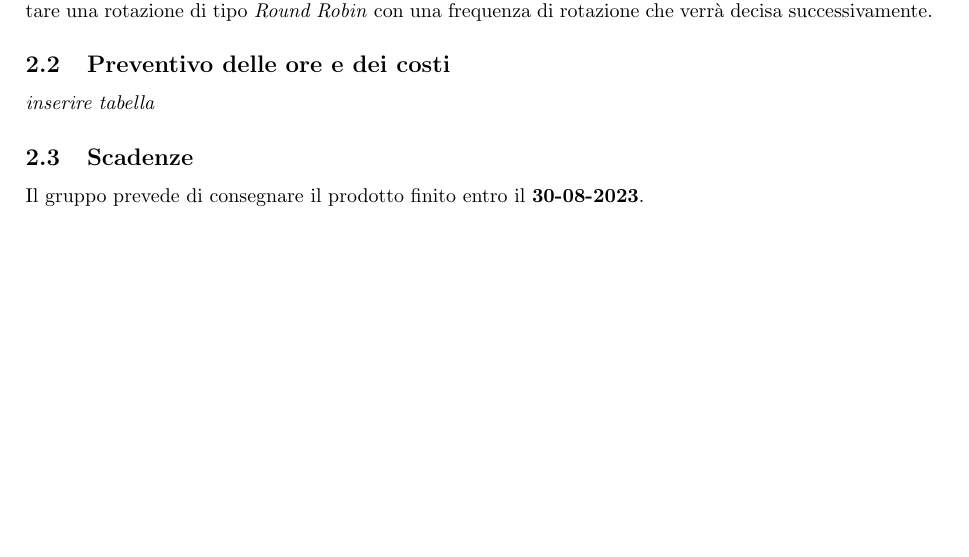
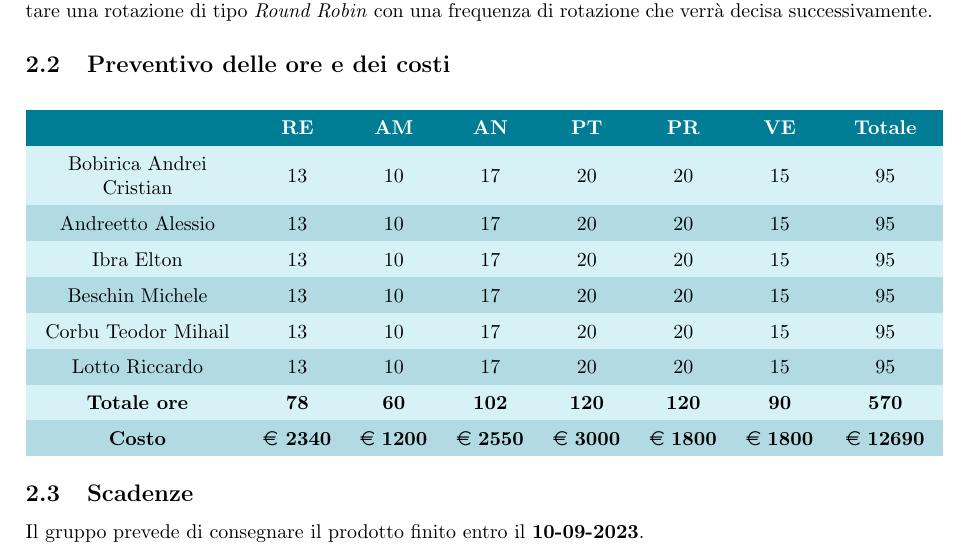
Before and after one commit to Project-Origin-2023/docs, a LaTeX document (latex/esterni/documenti/pianoDiProgetto/PdP.tex, which reads latex/esterni/documenti/pianoDiProgetto/res/sections/02ImpegnieScadenze.tex): part of page 5 of 7, cut so that both start at the same text. Compiled offline with pdfLaTeX.

Commit message:
Correzione tabella ore

```diff
--- a/latex/esterni/documenti/pianoDiProgetto/res/sections/02ImpegnieScadenze.tex
+++ b/latex/esterni/documenti/pianoDiProgetto/res/sections/02ImpegnieScadenze.tex
@@ -5,7 +5,41 @@ Al fine di assicurare che tutti i membri abbiano l'opportunità di svolgere ogni
 una rotazione di tipo  \textit{Round Robin} con una frequenza di rotazione che verrà decisa successivamente.
 
 \subsection{Preventivo delle ore e dei costi}
-\textit{inserire tabella}
+
+\begin{longtable}{
+    >{\centering}M{0.22\textwidth}
+    >{\centering}M{0.08\textwidth}
+    >{\centering}M{0.08\textwidth}
+    >{\centering}M{0.08\textwidth}
+    >{\centering}M{0.08\textwidth}
+    >{\centering}M{0.08\textwidth}
+    >{\centering}M{0.08\textwidth}
+    >{\centering}M{0.1\textwidth}
+    }
+
+
+\rowcolorhead
+\headertitle{} &
+\centering \headertitle{RE} &
+\centering \headertitle{AM} &
+\centering \headertitle{AN} &
+\centering \headertitle{PT} &
+\centering \headertitle{PR} &
+\centering \headertitle{VE} &
+\headertitle{Totale}
+\endfirsthead
+\endhead
+
+Bobirica Andrei Cristian & 13 & 10 & 17 & 20 & 20 & 15 & 95 \tabularnewline
+Andreetto Alessio & 13 & 10 & 17 & 20 & 20 & 15 & 95 \tabularnewline
+Ibra Elton & 13 & 10 & 17 & 20 & 20 & 15 & 95 \tabularnewline
+Beschin Michele & 13 & 10 & 17 & 20 & 20 & 15 & 95 \tabularnewline
+Corbu Teodor Mihail & 13 & 10 & 17 & 20 & 20 & 15 & 95 \tabularnewline
+Lotto Riccardo & 13 & 10 & 17 & 20 & 20 & 15 & 95 \tabularnewline
+\textbf{Totale ore} & \textbf{78} & \textbf{60} & \textbf{102} & \textbf{120} & \textbf{120} & \textbf{90} & \textbf{570} \tabularnewline
+\textbf{Costo} & \euro \textbf{ 2340} & \euro\ \textbf{1200} & \euro\ \textbf{2550} & \euro\ \textbf{3000} & \euro\ \textbf{1800} & \euro\ \textbf{1800} & \euro\ \textbf{12690} \tabularnewline
+
+\end{longtable}
 
 \subsection{Scadenze}
-Il gruppo prevede di consegnare il prodotto finito entro il \textbf{30-08-2023}.
+Il gruppo prevede di consegnare il prodotto finito entro il \textbf{10-09-2023}.
```
Also changed, not shown: latex/esterni/documenti/pianoDiProgetto/PdP.pdf, 1 other file.
